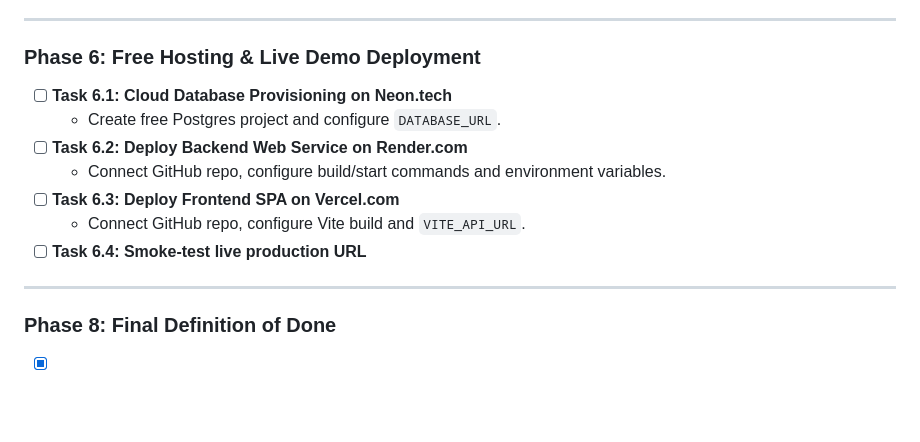
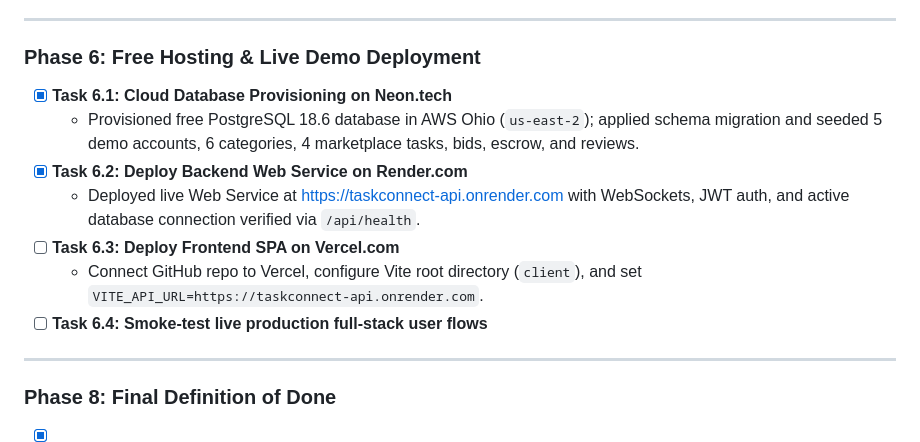
Before and after one commit to ranaumarbilal31/Get-It-Done, a Markdown page: PLAN.md, the part around the change. Drawn GitHub-style; blank space fills up the shorter version.

```diff
--- a/PLAN.md
+++ b/PLAN.md
@@ -73,13 +73,13 @@ graph TD
 ---
 
 ### Phase 6: Free Hosting & Live Demo Deployment
-- [ ] **Task 6.1: Cloud Database Provisioning on Neon.tech**
-  - Create free Postgres project and configure `DATABASE_URL`.
-- [ ] **Task 6.2: Deploy Backend Web Service on Render.com**
-  - Connect GitHub repo, configure build/start commands and environment variables.
+- [x] **Task 6.1: Cloud Database Provisioning on Neon.tech**
+  - Provisioned free PostgreSQL 18.6 database in AWS Ohio (`us-east-2`); applied schema migration and seeded 5 demo accounts, 6 categories, 4 marketplace tasks, bids, escrow, and reviews.
+- [x] **Task 6.2: Deploy Backend Web Service on Render.com**
+  - Deployed live Web Service at [https://taskconnect-api.onrender.com](https://taskconnect-api.onrender.com) with WebSockets, JWT auth, and active database connection verified via `/api/health`.
 - [ ] **Task 6.3: Deploy Frontend SPA on Vercel.com**
-  - Connect GitHub repo, configure Vite build and `VITE_API_URL`.
-- [ ] **Task 6.4: Smoke-test live production URL**
+  - Connect GitHub repo to Vercel, configure Vite root directory (`client`), and set `VITE_API_URL=https://taskconnect-api.onrender.com`.
+- [ ] **Task 6.4: Smoke-test live production full-stack user flows**
 
 ---
 
```
Also changed, not shown: README.md (+4 -0 lines).
